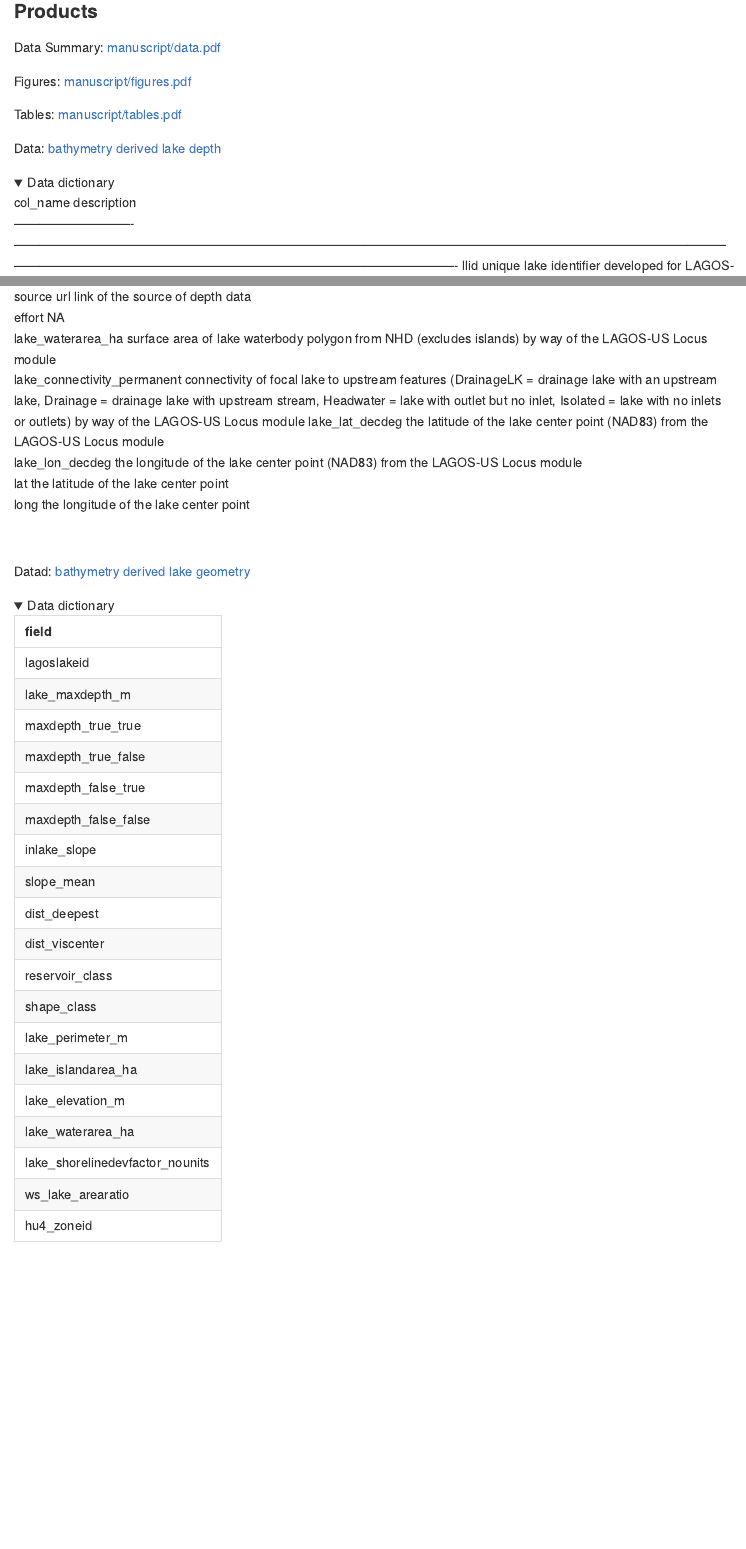
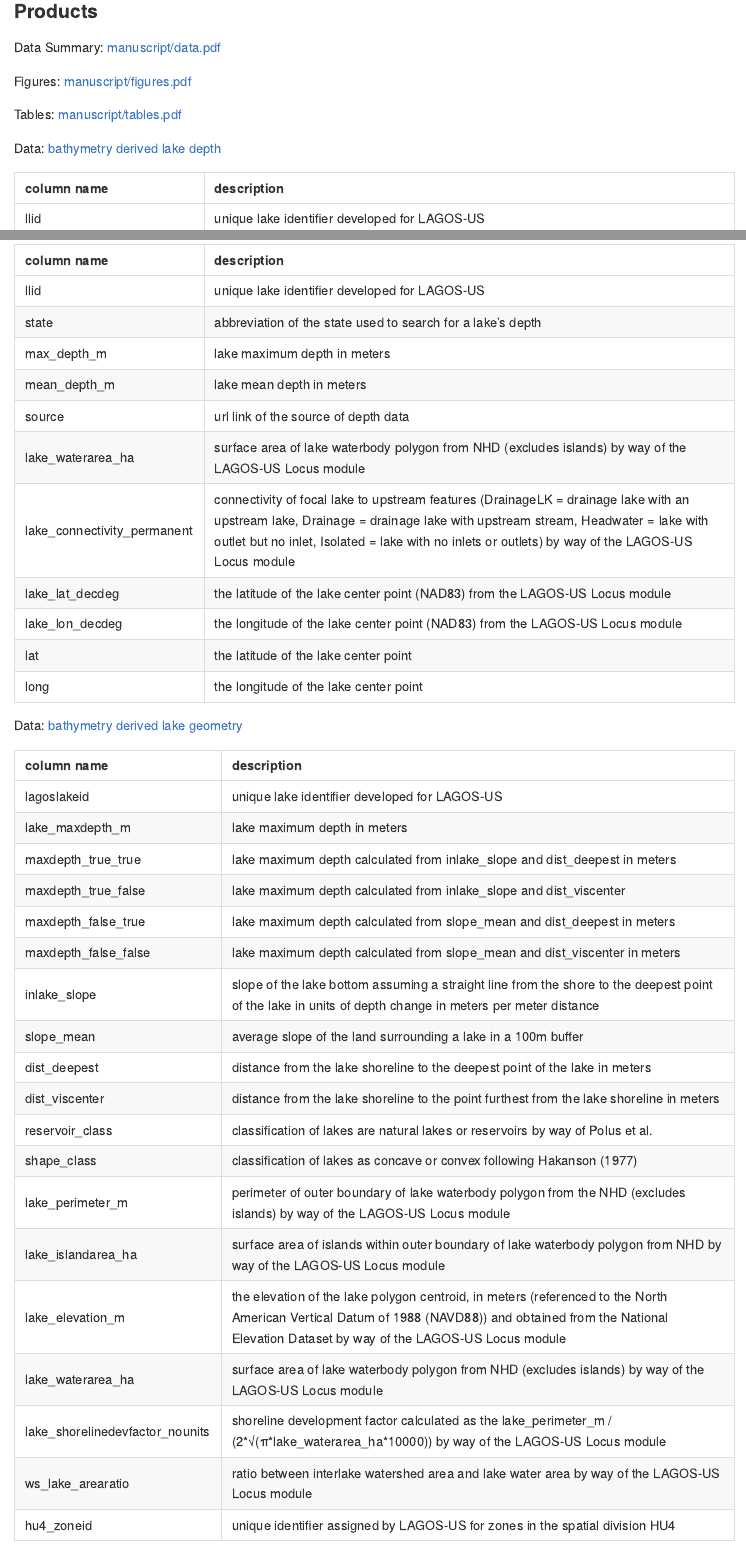
Before and after one commit to cont-limno/bathymetry, an R Markdown document (README.Rmd): the page in a window 1100 px wide, from 130 px down, and a second part further down, joined at a grey line. The pictures show the output file README.md that the author committed with the source, drawn offline in the style of GitHub; folded parts are opened.

Commit message:
complete data dictionary

````diff
--- a/README.Rmd
+++ b/README.Rmd
@@ -24,8 +24,6 @@ Tables: [manuscript/tables.pdf](manuscript/tables.pdf)
 
 Data: [bathymetry derived lake depth](data/00_bathy_depth/00_bathy_depth.csv)
 
-<details>
-<summary>Data dictionary</summary>
 ```{r, echo=FALSE, message=FALSE, warning=FALSE}
 # see scripts/99_make_taxonomy.R
 library(dplyr)
@@ -34,7 +32,9 @@ taxonomy <- read.csv("data/taxonomy.csv",
 dt       <- read.csv("data/00_bathy_depth/00_bathy_depth.csv",
                stringsAsFactors = FALSE) %>%
   names() %>%  as.data.frame() %>%  setNames("col_name") %>%
-  left_join(taxonomy) %>% data.frame()
+  left_join(taxonomy) %>% data.frame() %>%
+  dplyr::filter(!is.na(description)) %>%
+  setNames(c("column name", "description"))
 
 knitr::kable(dt)
 ```
@@ -42,12 +41,14 @@ knitr::kable(dt)
 
-Datad: [bathymetry derived lake geometry](data/depth_predictors.csv)
+Data: [bathymetry derived lake geometry](data/depth_predictors.csv)
 
-<details>
-<summary>Data dictionary</summary>
-```{r, echo=FALSE}
+```{r, echo=FALSE, warning=FALSE, message=FALSE}
 # see scripts/99_make_taxonomy.R
+dt <- read.csv("data/depth_predictors.csv",
+               stringsAsFactors = FALSE) %>%
+  names() %>%  as.data.frame() %>%  setNames("col_name") %>%
+  left_join(taxonomy) %>% data.frame() %>%
+  dplyr::filter(!is.na(description)) %>%
+  setNames(c("column name", "description"))
 
-dt <- read.csv("data/depth_predictors.csv", stringsAsFactors = FALSE)
-knitr::kable(setNames(data.frame(names(dt)), "field"))
+knitr::kable(dt)
 ```
-</details>
````
Also changed, not shown: scripts/99_make_taxonomy.R (+3 -2 lines), README.md, README.Rmd (1 more changed lines), 1 other file.
